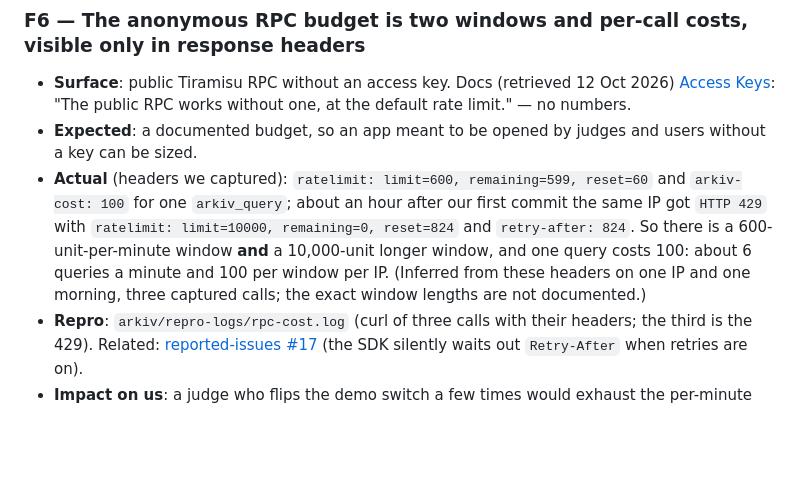
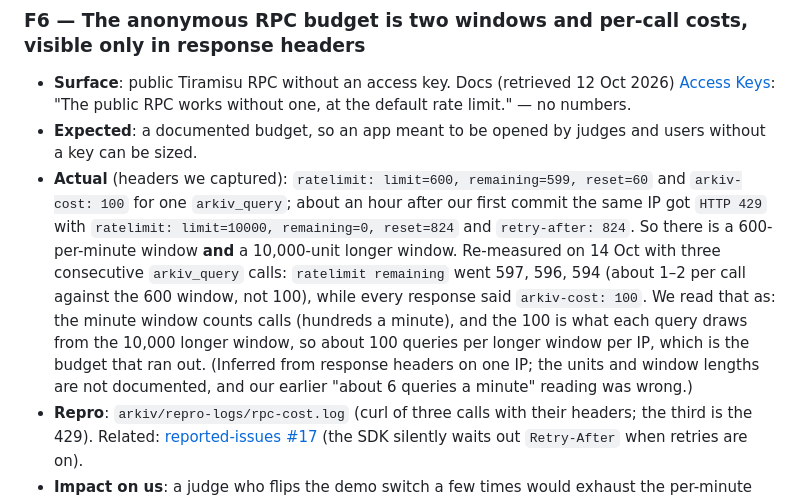
Before and after one commit to Ryugi62/officially, a Markdown page: arkiv/friction.md, the part around the change. GitHub-like rendering; blank space fills up the shorter version.

```diff
--- a/arkiv/friction.md
+++ b/arkiv/friction.md
@@ -51,7 +51,7 @@ Every item below has a runnable repro in `scripts/repro/` (or `scripts/`) and th
 ### F6 — The anonymous RPC budget is two windows and per-call costs, visible only in response headers
 - **Surface**: public Tiramisu RPC without an access key. Docs (retrieved 12 Oct 2026) [Access Keys](https://docs.arkiv.network/start-here/access-keys/): "The public RPC works without one, at the default rate limit." — no numbers.
 - **Expected**: a documented budget, so an app meant to be opened by judges and users without a key can be sized.
-- **Actual** (headers we captured): `ratelimit: limit=600, remaining=599, reset=60` and `arkiv-cost: 100` for one `arkiv_query`; about an hour after our first commit the same IP got `HTTP 429` with `ratelimit: limit=10000, remaining=0, reset=824` and `retry-after: 824`. So there is a 600-unit-per-minute window **and** a 10,000-unit longer window, and one query costs 100: about 6 queries a minute and 100 per window per IP. (Inferred from these headers on one IP and one morning, three captured calls; the exact window lengths are not documented.)
+- **Actual** (headers we captured): `ratelimit: limit=600, remaining=599, reset=60` and `arkiv-cost: 100` for one `arkiv_query`; about an hour after our first commit the same IP got `HTTP 429` with `ratelimit: limit=10000, remaining=0, reset=824` and `retry-after: 824`. So there is a 600-per-minute window **and** a 10,000-unit longer window. Re-measured on 14 Oct with three consecutive `arkiv_query` calls: `ratelimit remaining` went 597, 596, 594 (about 1–2 per call against the 600 window, not 100), while every response said `arkiv-cost: 100`. We read that as: the minute window counts calls (hundreds a minute), and the 100 is what each query draws from the 10,000 longer window, so about 100 queries per longer window per IP, which is the budget that ran out. (Inferred from response headers on one IP; the units and window lengths are not documented, and our earlier "about 6 queries a minute" reading was wrong.)
 - **Repro**: `arkiv/repro-logs/rpc-cost.log` (curl of three calls with their headers; the third is the 429). Related: [reported-issues #17](https://github.com/Arkiv-Network/reported-issues/issues/17) (the SDK silently waits out `Retry-After` when retries are on).
 - **Impact on us**: a judge who flips the demo switch a few times would exhaust the per-minute window. We added a caching reader (`src/adapters/memory/caching-reader.ts`: project records 5 min, checks 20 s, invalidated by the live incident feed), `retryCount: 0` plus a 15 s timeout, and a published snapshot fallback that the page announces when it is used.
 - **What would fix it**: put both windows and the per-method costs in the Access Keys page, and make the SDK surface a 429 as a typed error with the `Retry-After` value instead of waiting.
```
Also changed, not shown: README.md (+2 -2 lines).
